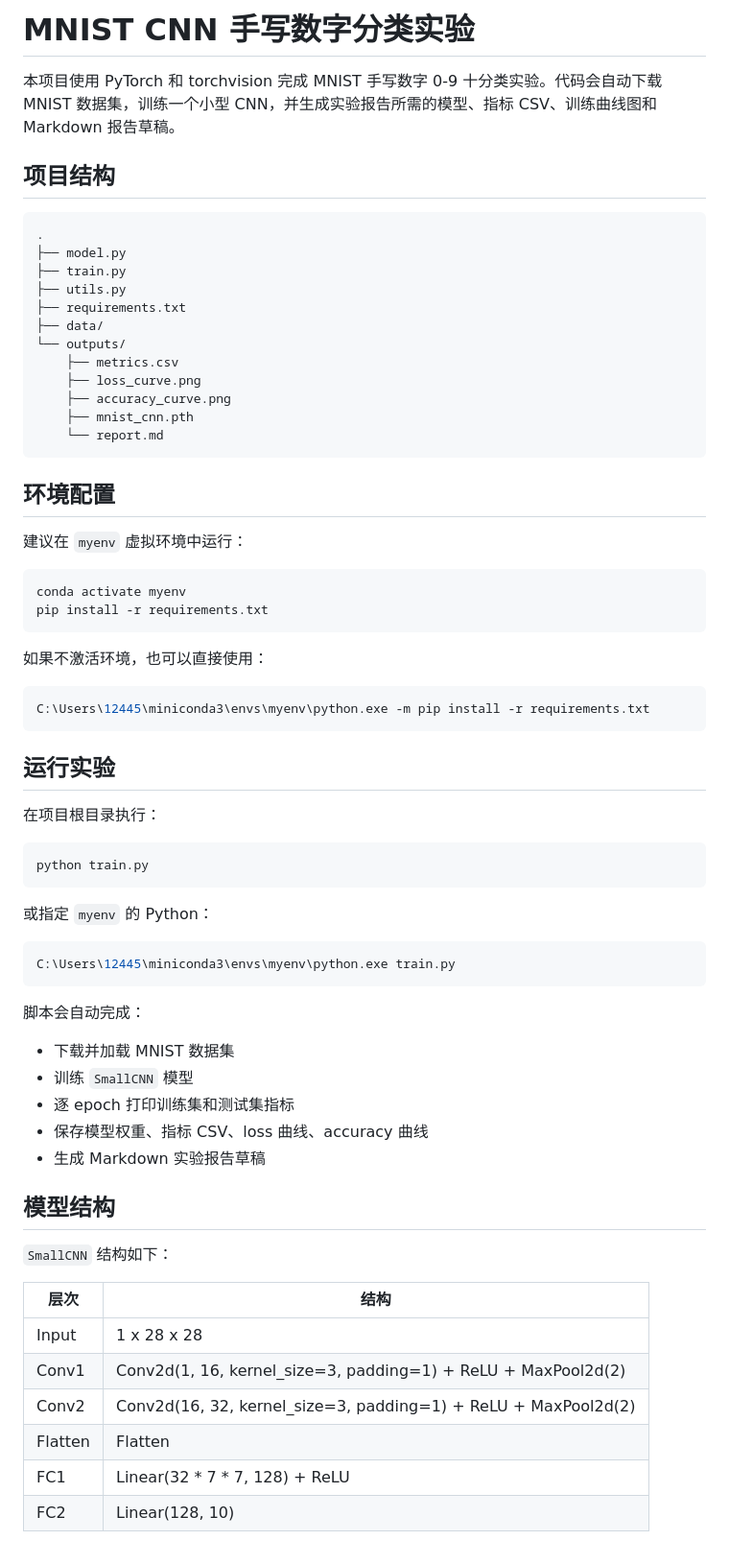
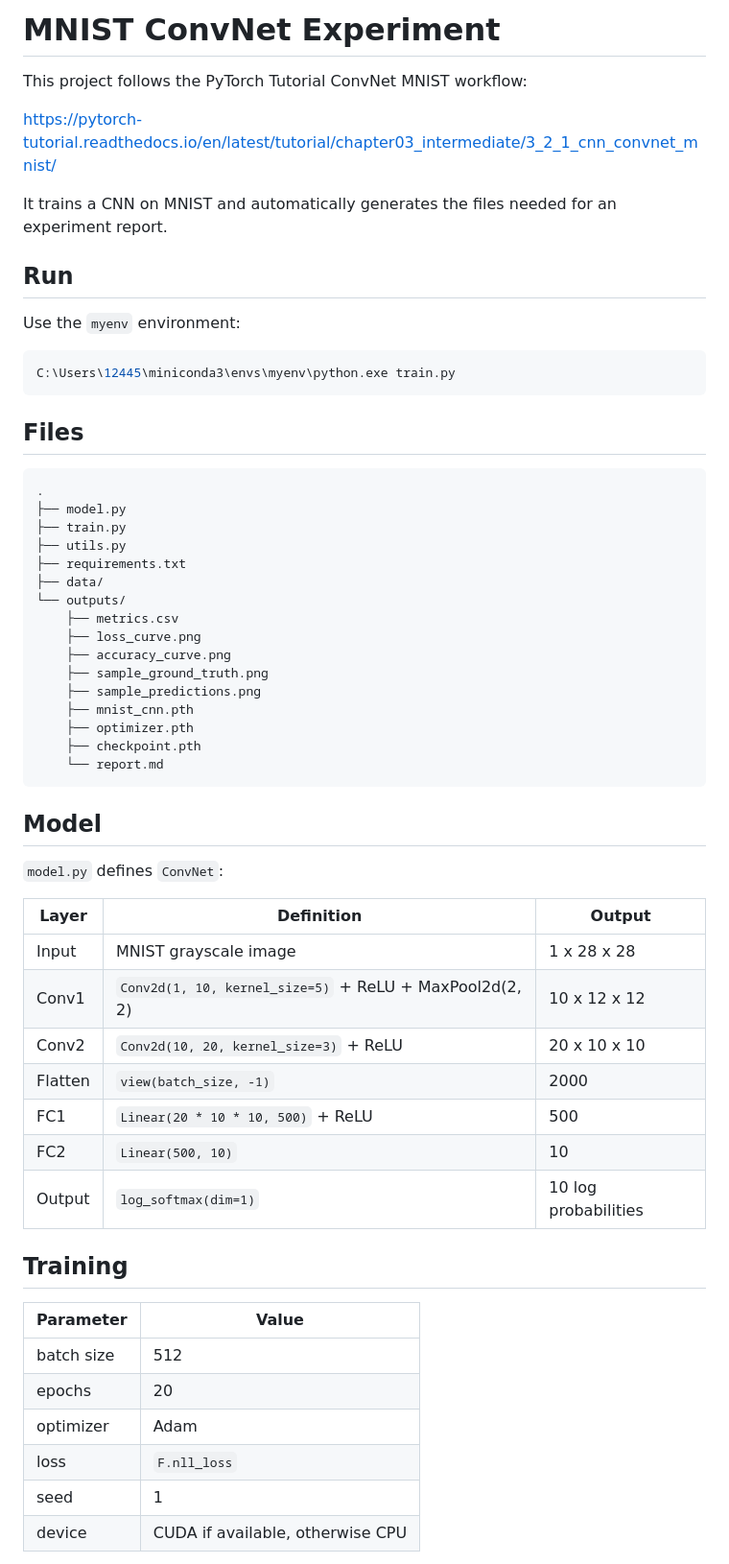
Before and after one commit to Zemiss/MnistCNN-Coursework, a Markdown page: Readme.md, the part around the change printed below. Shown: that part at 96% size. Rendered like a GitHub page.

````diff
--- a/Readme.md
+++ b/Readme.md
@@ -1,8 +1,20 @@
-# MNIST CNN 手写数字分类实验
+# MNIST ConvNet Experiment
 
-本项目使用 PyTorch 和 torchvision 完成 MNIST 手写数字 0-9 十分类实验。代码会自动下载 MNIST 数据集，训练一个小型 CNN，并生成实验报告所需的模型、指标 CSV、训练曲线图和 Markdown 报告草稿。
+This project follows the PyTorch Tutorial ConvNet MNIST workflow:
 
-## 项目结构
+https://pytorch-tutorial.readthedocs.io/en/latest/tutorial/chapter03_intermediate/3_2_1_cnn_convnet_mnist/
+
+It trains a CNN on MNIST and automatically generates the files needed for an experiment report.
+
+## Run
+
+Use the `myenv` environment:
+
+```powershell
+C:\Users\12445\miniconda3\envs\myenv\python.exe train.py
+```
+
+## Files
 
 ```text
 .
@@ -15,57 +27,36 @@
     ├── metrics.csv
     ├── loss_curve.png
     ├── accuracy_curve.png
+    ├── sample_ground_truth.png
+    ├── sample_predictions.png
     ├── mnist_cnn.pth
+    ├── optimizer.pth
+    ├── checkpoint.pth
     └── report.md
 ```
 
-## 环境配置
+## Model
 
-建议在 `myenv` 虚拟环境中运行：
+`model.py` defines `ConvNet`:
 
-```powershell
-conda activate myenv
-pip install -r requirements.txt
-```
+| Layer | Definition | Output |
+| --- | --- | --- |
+| Input | MNIST grayscale image | 1 x 28 x 28 |
+| Conv1 | `Conv2d(1, 10, kernel_size=5)` + ReLU + MaxPool2d(2, 2) | 10 x 12 x 12 |
+| Conv2 | `Conv2d(10, 20, kernel_size=3)` + ReLU | 20 x 10 x 10 |
+| Flatten | `view(batch_size, -1)` | 2000 |
+| FC1 | `Linear(20 * 10 * 10, 500)` + ReLU | 500 |
+| FC2 | `Linear(500, 10)` | 10 |
+| Output | `log_softmax(dim=1)` | 10 log probabilities |
 
-如果不激活环境，也可以直接使用：
+## Training
 
-```powershell
-C:\Users\12445\miniconda3\envs\myenv\python.exe -m pip install -r requirements.txt
-```
+| Parameter | Value |
+| --- | --- |
+| batch size | 512 |
+| epochs | 20 |
+| optimizer | Adam |
+| loss | `F.nll_loss` |
+| seed | 1 |
+| device | CUDA if available, otherwise CPU |
 
-## 运行实验
-
-在项目根目录执行：
-
-```powershell
-python train.py
-```
-
-或指定 `myenv` 的 Python：
-
-```powershell
-C:\Users\12445\miniconda3\envs\myenv\python.exe train.py
-```
-
-脚本会自动完成：
-
-- 下载并加载 MNIST 数据集
-- 训练 `SmallCNN` 模型
-- 逐 epoch 打印训练集和测试集指标
-- 保存模型权重、指标 CSV、loss 曲线、accuracy 曲线
-- 生成 Markdown 实验报告草稿
-
-## 模型结构
-
-`SmallCNN` 结构如下：
-
-| 层次 | 结构 |
-| --- | --- |
-| Input | 1 x 28 x 28 |
-| Conv1 | Conv2d(1, 16, kernel_size=3, padding=1) + ReLU + MaxPool2d(2) |
-| Conv2 | Conv2d(16, 32, kernel_size=3, padding=1) + ReLU + MaxPool2d(2) |
-| Flatten | Flatten |
-| FC1 | Linear(32 * 7 * 7, 128) + ReLU |
-| FC2 | Linear(128, 10) |
-
````
Also changed, not shown: other parts of Readme.md (+1 -41 lines), outputs/report.md (+104 -40 lines), outputs/accuracy_curve.png, outputs/loss_curve.png, outputs/sample_ground_truth.png (added), outputs/sample_predictions.png (added), 4 other files.
